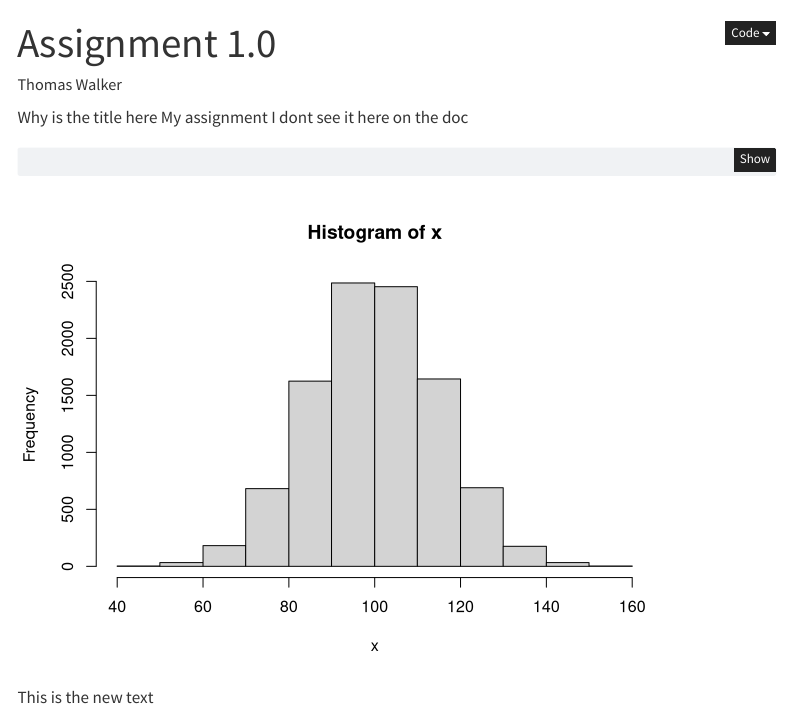
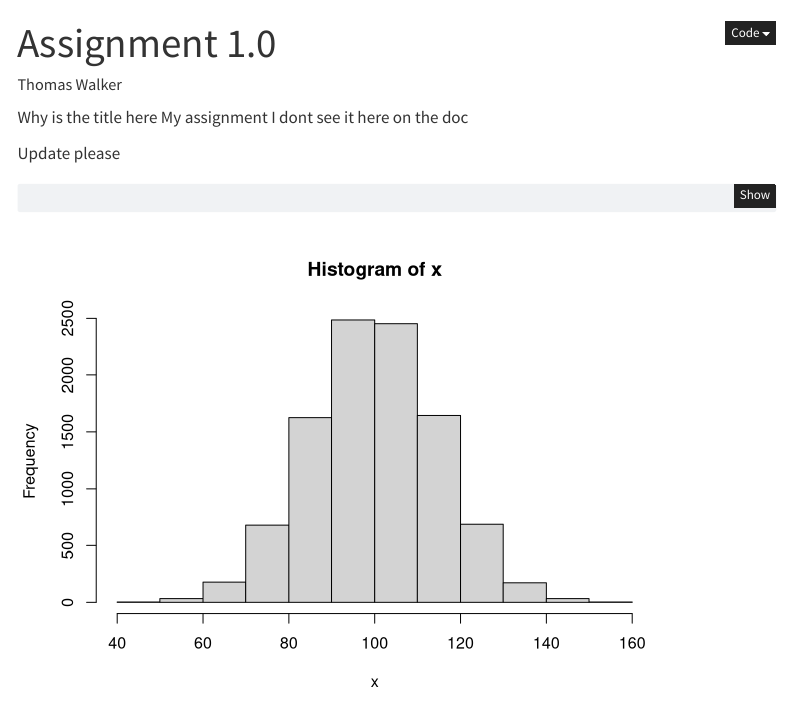
Before and after one commit to thomasthewalkercodes/thomas_walker_ICMB_HS24, a Quarto document (hw1/index.qmd): the page in a window 1100 px wide, from its top. Rendered offline with R 4.5, knitr and Pandoc in place of Quarto, with nearby package versions; code that draws random numbers runs with fixed seeds of ours; menus at the side of the page are left out.

Commit message:
my last braincell

````diff
--- a/hw1/index.qmd
+++ b/hw1/index.qmd
@@ -5,6 +5,8 @@ author: "Thomas Walker"
 
 Why is the title here My assignment I dont see it here on the doc
 
+Update please
+
 ```{r}
 x <- rnorm(10000, mean = 100, sd = 15)
 hist(x)
````
Also changed, not shown: docs/search.json, 2 other files.
